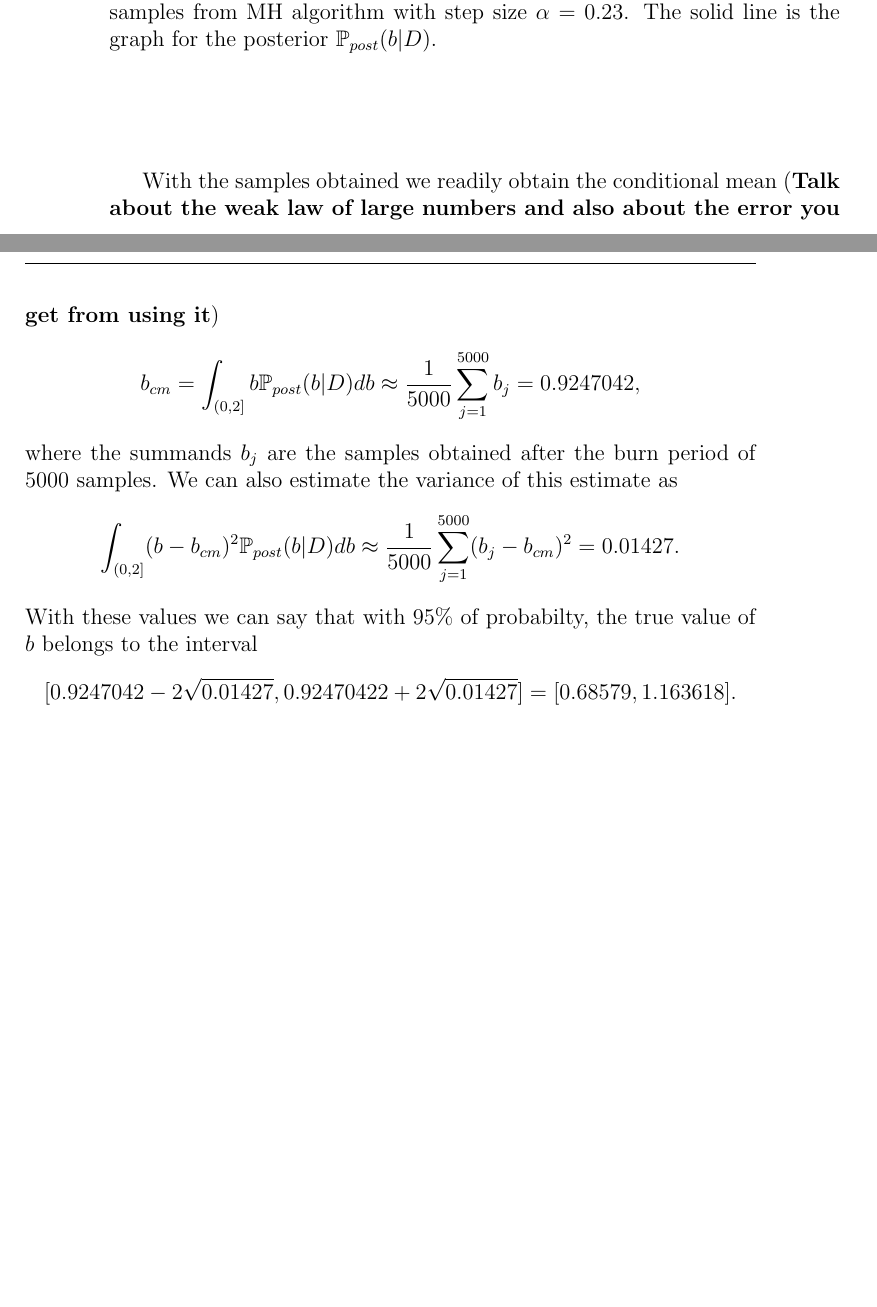
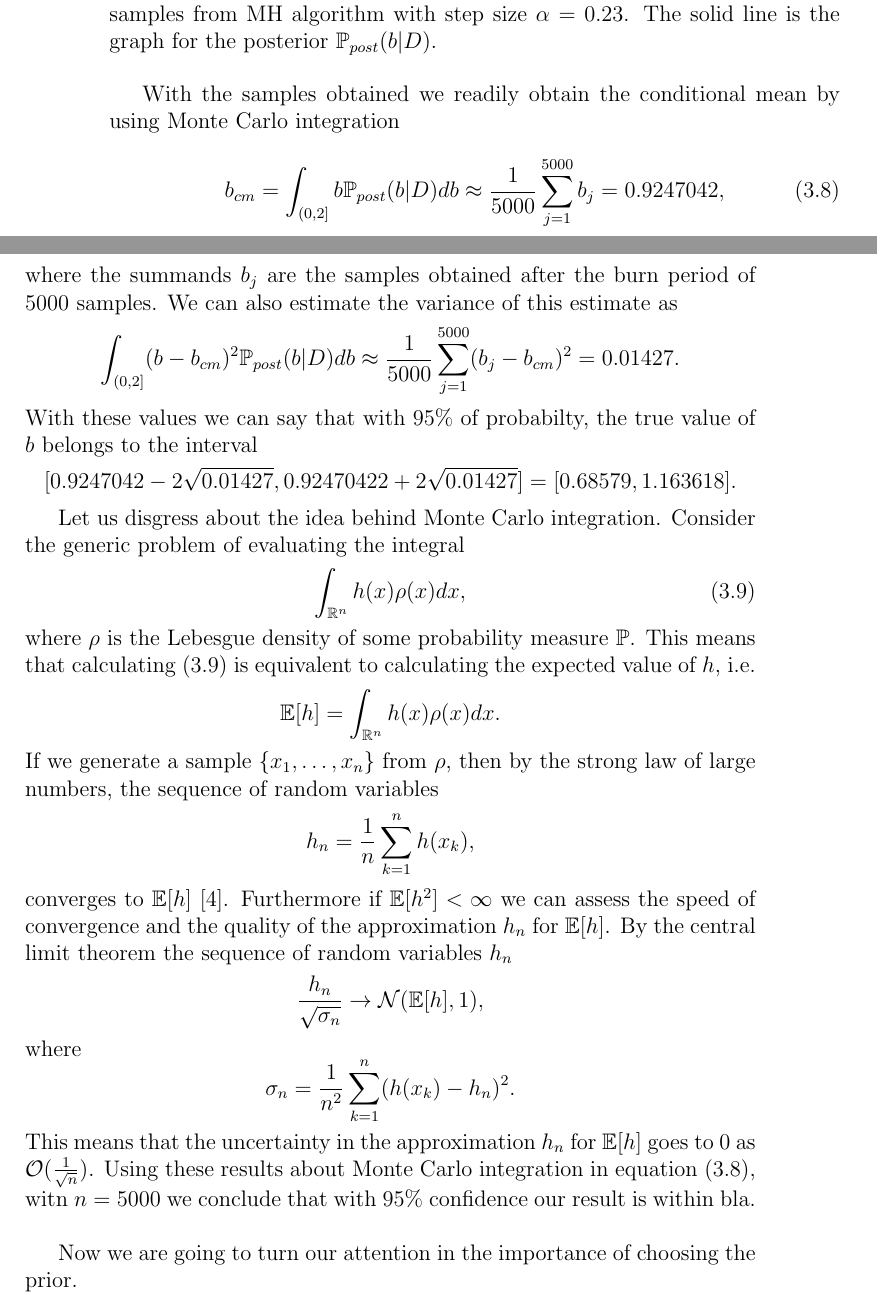
Before and after one commit to juanga2005/Tesis, a LaTeX thesis (Tesis.tex): two parts of pages 36 and 37 of 42, joined at a grey line, cut so that both start at the same text, the shorter picture padded with empty space. Compiled offline with pdfLaTeX.

Commit message:
Chapter 3 for final review

```diff
--- a/Tesis.tex
+++ b/Tesis.tex
@@ -1242,11 +1242,11 @@ from $5000$ samples from MH algorithm with step size $\alpha=0.23$. The solid li
 is the  graph for the posterior $\post(b|D)$.}
 \end{figure}
 
-With the samples obtained we readily obtain the conditional mean (\textbf{Talk about the weak law of large numbers
-and also about the error you get from using it})
-\begin{equation*}
+With the samples obtained we readily obtain the conditional mean  by using Monte Carlo integration
+
+\begin{equation}\label{eqnbcmMC}
 b_{cm}=\int_{(0,2]}b\post(b|D)db\approx\frac{1}{5000}\sum_{j=1}^{5000}b_{j}=0.9247042,
-\end{equation*}
+\end{equation}
 where the summands $b_{j}$ are the samples obtained after the burn period of $5000$ samples. We can
 also estimate the variance of this estimate as
 \begin{equation*}
@@ -1257,6 +1257,41 @@ interval
 \begin{equation*}
 [0.9247042-2\sqrt{0.01427},0.92470422+2\sqrt{0.01427}]=[0.68579,1.163618].
 \end{equation*}
+
+Let us disgress about the idea behind Monte Carlo integration. Consider the generic problem of evaluating the
+integral
+\begin{equation}\label{eqnmontecarlo}
+\int_{\mathbb{R}^{n}}h(x)\rho(x)dx,
+\end{equation}
+where $\rho$ is the Lebesgue density of some probability measure $\p$. This means that calculating (\ref{eqnmontecarlo})
+is equivalent to calculating the expected value of $h$, i.e.
+\begin{equation*}
+\mathbb{E}[h]=\int_{\mathbb{R}^{n}}h(x)\rho(x)dx.
+\end{equation*}
+If we generate a sample $\{x_{1},\ldots,x_{n}\}$ from $\rho$, then by the strong law of large numbers, the sequence of random
+variables
+\begin{equation*}
+h_{n}=\frac{1}{n}\sum_{k=1}^{n} h(x_{k}),
+\end{equation*}
+converges to $\mathbb{E}[h]$\cite{dudley2002real}. Furthermore if $\mathbb{E}[h^{2}]<\infty$ we can assess the speed of
+convergence and the quality of the approximation $h_{n}$ for $\mathbb{E}[h]$. By the central limit theorem
+the sequence of random  variables $h_{n}$
+\begin{equation*}
+\frac{h_{n}}{\sqrt{\sigma_{n}}}\rightarrow \mathcal{N}(\mathbb{E}[h],1),
+\end{equation*}
+where
+\begin{equation*}
+\sigma_{n}=\frac{1}{n^{2}}\sum_{k=1}^{n}(h(x_{k})-h_{n})^{2}.
+\end{equation*}
+This means that the uncertainty in the approximation $h_{n}$ for $\mathbb{E}[h]$ goes to $0$ as $\mathcal{O}(\frac{1}{\sqrt{n}})$.
+Using these results about Monte Carlo integration in equation (\ref{eqnbcmMC}), witn $n=5000$ we conclude that with $95\%$
+confidence our result is within bla.
+\newline
+
+Now we are going to turn our attention in the importance of choosing the prior.
+
+
+
 
 \subsection*{How important is the prior to make inferences?}
 It is constructive to  explore how relevant is the choice  of the prior distribution
```
Also changed, not shown: Tesis.pdf, 2 other files.
